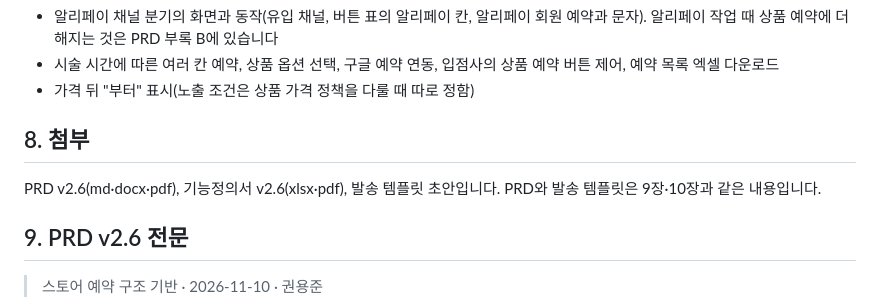
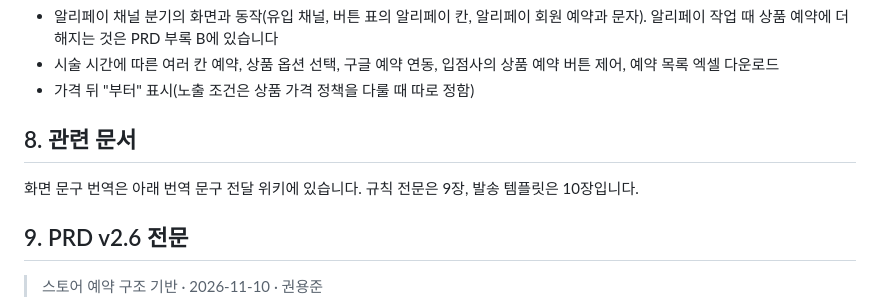
Before and after one commit to youngjunkwon-cyber/kbs-ho-preview, a Markdown page: _wiki_tmp/w26/vx.md, the part around the change. Drawn GitHub-style.

Commit message:
위키 본문 첨부 제거

```diff
--- a/_wiki_tmp/w26/vx.md
+++ b/_wiki_tmp/w26/vx.md
@@ -160,9 +160,9 @@ Figma(상품 예약 선행 배포 페이지, 호스트·어드민 화면과 desc
 - 시술 시간에 따른 여러 칸 예약, 상품 옵션 선택, 구글 예약 연동, 입점사의 상품 예약 버튼 제어, 예약 목록 엑셀 다운로드
 - 가격 뒤 "부터" 표시(노출 조건은 상품 가격 정책을 다룰 때 따로 정함)
 
-## 8. 첨부
+## 8. 관련 문서
 
-PRD v2.6(md·docx·pdf), 기능정의서 v2.6(xlsx·pdf), 발송 템플릿 초안입니다. PRD와 발송 템플릿은 9장·10장과 같은 내용입니다.
+화면 문구 번역은 아래 번역 문구 전달 위키에 있습니다. 규칙 전문은 9장, 발송 템플릿은 10장입니다.
 
 ## 9. PRD v2.6 전문
 
```
